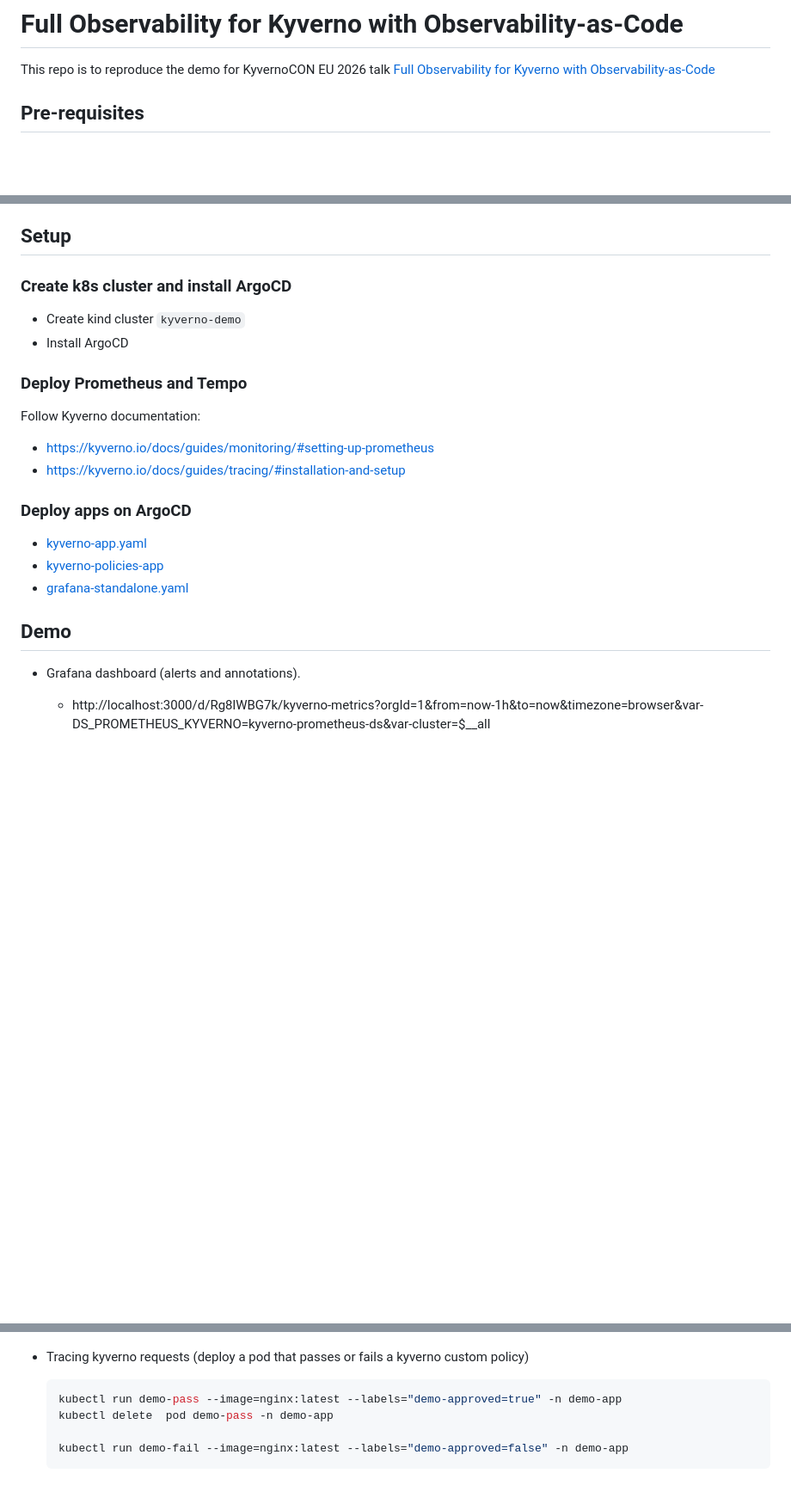
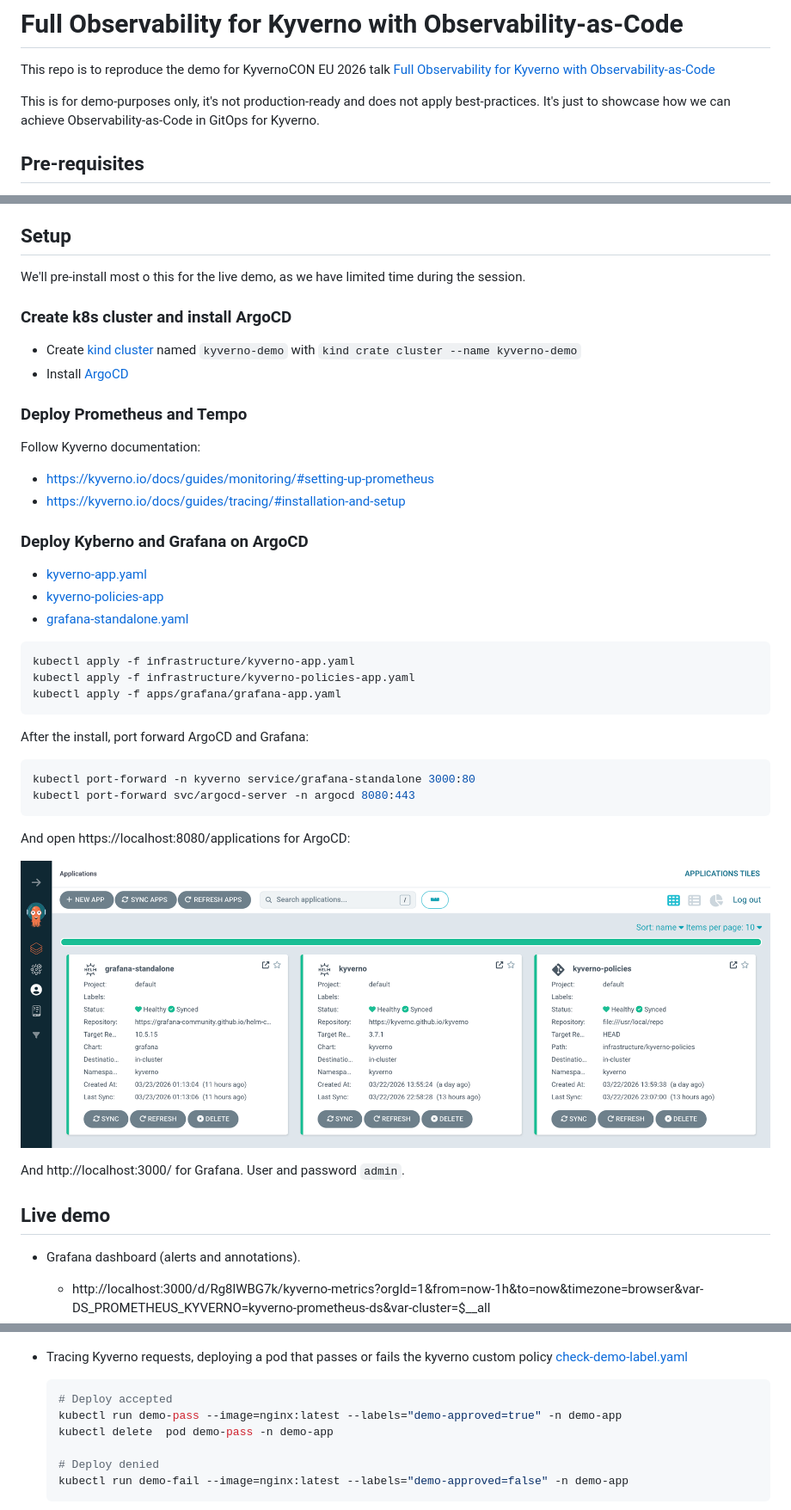
Before and after one commit to immavalls/kyverno-observability-as-code-kubecon26eu, a Markdown page: README.md, 3 parts joined by grey strips. Shown at 86% size. Drawn GitHub-style; pictures changed too: images/argocd.png (added); blank space fills up the shorter version.

Commit message:
Demo updated
Signed-off-by: Imma Valls <imma.valls@grafana.com>

````diff
--- a/README.md
+++ b/README.md
@@ -2,5 +2,7 @@
 
 This repo is to reproduce the demo for KyvernoCON EU 2026 talk [Full Observability for Kyverno with Observability-as-Code](https://eyeveebee.dev/full-observability-for-kyverno-with-observability-as-code)
 
+This is for demo-purposes only, it's not production-ready and does not apply best-practices. It's just to showcase how we can achieve Observability-as-Code in GitOps for Kyverno.
+
 ## Pre-requisites
 
@@ -10,10 +12,12 @@ This repo is to reproduce the demo for KyvernoCON EU 2026 talk [Full Observabili
 
 ## Setup
 
+We'll pre-install most o this for the live demo, as we have limited time during the session.
+
 ### Create k8s cluster and install ArgoCD
 
-- Create kind cluster `kyverno-demo`
-- Install ArgoCD
+- Create [kind cluster](https://kind.sigs.k8s.io/) named `kyverno-demo` with `kind crate cluster --name kyverno-demo`
+- Install [ArgoCD](https://argo-cd.readthedocs.io/en/stable/getting_started/)
 
 ### Deploy Prometheus and Tempo
 
@@ -22,5 +26,5 @@ Follow Kyverno documentation:
 - https://kyverno.io/docs/guides/monitoring/#setting-up-prometheus
 - https://kyverno.io/docs/guides/tracing/#installation-and-setup
 
-### Deploy apps on ArgoCD
+### Deploy Kyberno and Grafana on ArgoCD
 
@@ -29,18 +33,39 @@ Follow Kyverno documentation:
 - [grafana-standalone.yaml](./apps/grafana/grafana-app.yaml)
 
-## Demo
+```bash
+kubectl apply -f infrastructure/kyverno-app.yaml
+kubectl apply -f infrastructure/kyverno-policies-app.yaml
+kubectl apply -f apps/grafana/grafana-app.yaml
+```
+
+After the install, port forward ArgoCD and Grafana:
+
+```bash
+kubectl port-forward -n kyverno service/grafana-standalone 3000:80
+kubectl port-forward svc/argocd-server -n argocd 8080:443
+```
+
+And open https://localhost:8080/applications for ArgoCD:
+
+![ArgoCD](./images/argocd.png)
+
+And http://localhost:3000/ for Grafana. User and password `admin`.
+
+## Live demo
 
 - Grafana dashboard (alerts and annotations).
     - http://localhost:3000/d/Rg8lWBG7k/kyverno-metrics?orgId=1&from=now-1h&to=now&timezone=browser&var-DS_PROMETHEUS_KYVERNO=kyverno-prometheus-ds&var-cluster=$__all
 
     ![Kyverno dashboard](./images/dashboard.png)
 
-- Tracing kyverno requests (deploy a pod that passes or fails a kyverno custom policy)
+- Tracing Kyverno requests, deploying a pod that passes or fails the kyverno custom policy [check-demo-label.yaml](./infrastructure/kyverno-policies/check-demo-label.yaml)
 
     ```bash
+    # Deploy accepted
     kubectl run demo-pass --image=nginx:latest --labels="demo-approved=true" -n demo-app
     kubectl delete  pod demo-pass -n demo-app
 
+    # Deploy denied
     kubectl run demo-fail --image=nginx:latest --labels="demo-approved=false" -n demo-app
     ```
 
````
Also changed, not shown: other parts of README.md (+11 -5 lines), script.md (added).
